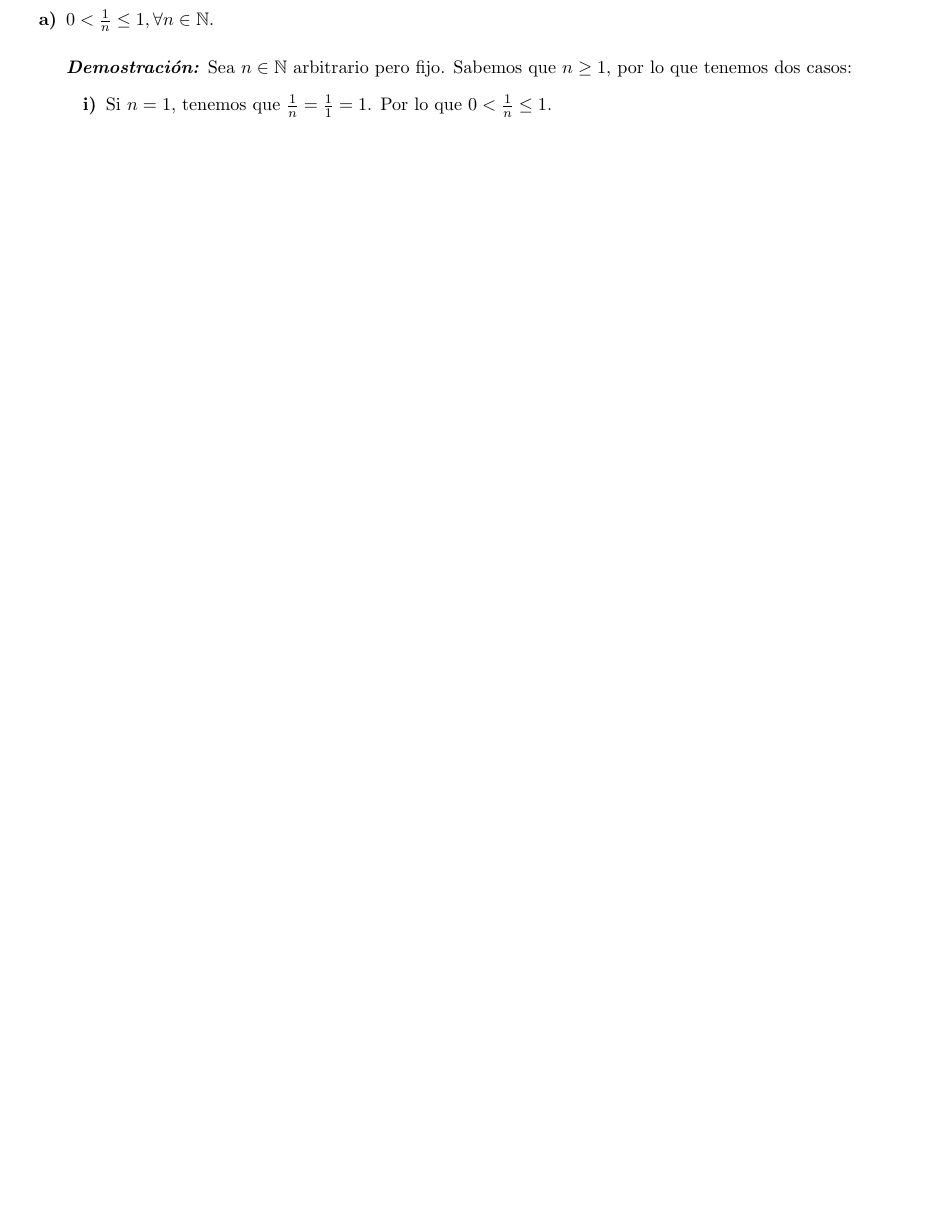
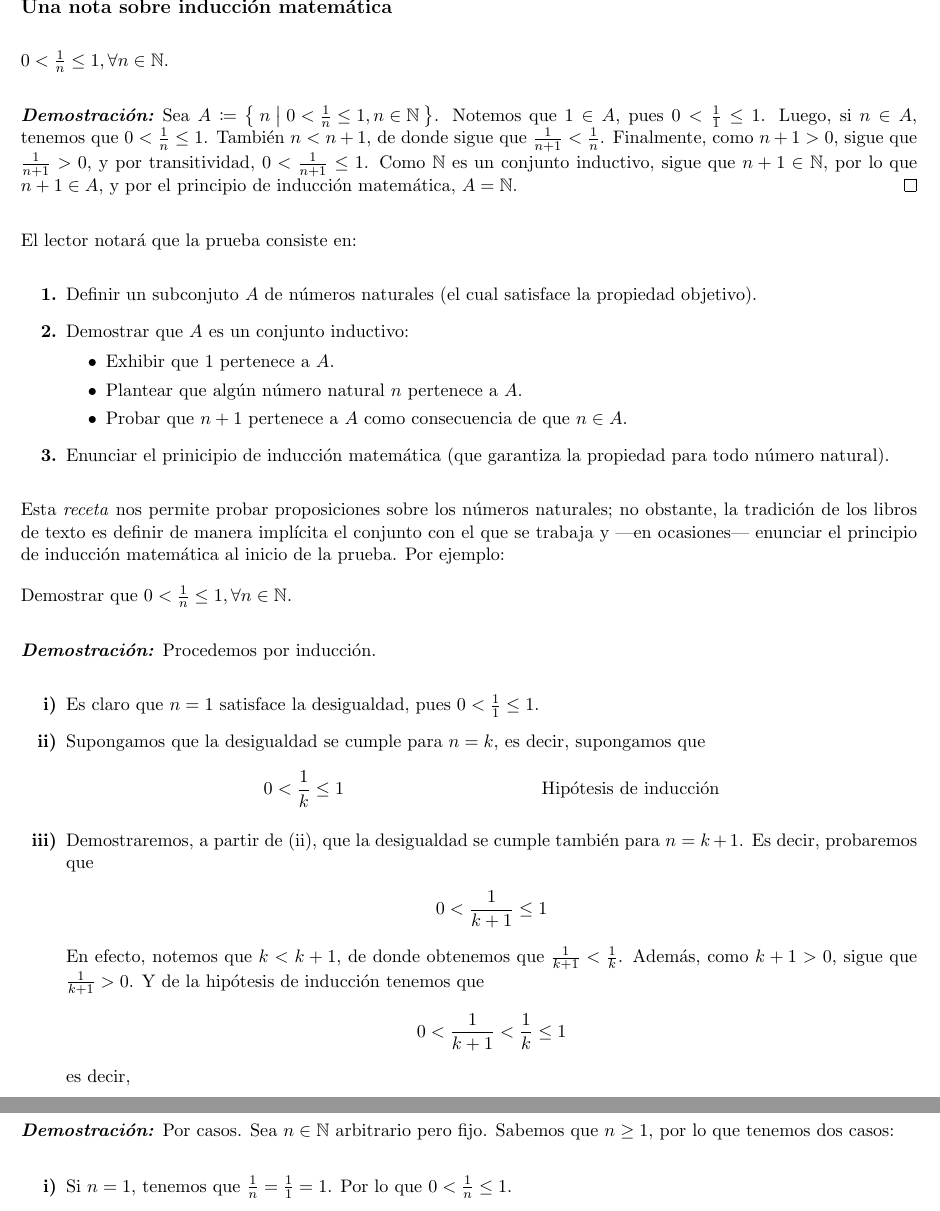
Before and after one commit to DarvidTorres/Math, a LaTeX document (calculus_I.tex): part of page 28 of 35 before the commit and two parts of pages 22 and 23 of 36 after it, the two joined at a grey line, cut at the place of the change, the shorter picture padded with empty space. Compiled offline with pdfLaTeX.

Commit message:
Una nota sobre inducción

```diff
--- a/calculus_I.tex
+++ b/calculus_I.tex
@@ -1996,3 +1996,36 @@ Demuestre lo siguiente:
  \end{enumerate} %Corolario
 
 \end{enumerate}
+
+\pagebreak
+
+\subsection*{Una nota sobre inducción matemática}
+
+$0<\frac{1}{n}\leq 1, \forall n\in \N$. \begin{proof}
+  Sea $A \defined \set{n|0<\frac{1}{n} \leq 1, n\in \N}$. Notemos que $1\in A$, pues $0<\frac{1}{1} \leq 1$. Luego, si $n\in A$, tenemos que $0<\frac{1}{n} \leq 1$. También $n<n+1$, de donde sigue que $\frac{1}{n+1} < \frac{1}{n}$. Finalmente, como $n+1>0$, sigue que $\frac{1}{n+1}>0$, y por transitividad, $0<\frac{1}{n+1}\leq 1$. Como $\N$ es un conjunto inductivo, sigue que $n+1\in \N$, por lo que $n+1\in A$, y por el principio de inducción matemática, $A =\N$.
+\end{proof}
+
+El lector notará que la prueba consiste en: \begin{enumerate}
+  \item Definir un subconjuto $A$ de números naturales (el cual satisface la propiedad objetivo).
+  \item Demostrar que $A$ es un conjunto inductivo: \begin{itemize}
+    \item Exhibir que $1$ pertenece a $A$.
+    \item Plantear que algún número natural $n$ pertenece a $A$.
+    \item Probar que $n+1$ pertenece a $A$ como consecuencia de que $n\in A$.
+  \end{itemize}
+  \item Enunciar el prinicipio de inducción matemática (que garantiza la propiedad para todo número natural).
+\end{enumerate}
+
+Esta \textit{receta} nos permite probar proposiciones sobre los números naturales; no obstante, la tradición de los libros de texto es definir de manera implícita el conjunto con el que se trabaja y —en ocasiones— enunciar el principio de inducción matemática al inicio de la prueba. Por ejemplo:
+
+Demostrar que $0<\frac{1}{n}\leq 1, \forall n\in \N$.
+\begin{proof}
+  Procedemos por inducción. \begin{enumerate}[label=\roman*)]
+    \item Es claro que $n=1$ satisface la desigualdad, pues $0<\frac{1}{1} \leq 1$.
+    \item Supongamos que la desigualdad se cumple para $n=k$, es decir, supongamos que \begin{align*}
+      0&<\frac{1}{k}\leq 1 && \text{Hipótesis de inducción}
+    \end{align*}
+    \item Demostraremos, a partir de (ii), que la desigualdad se cumple también para $n=k+1$. Es decir, probaremos que \begin{align*}
+      0&<\frac{1}{k+1}\leq 1
+    \end{align*}
+    En efecto, notemos que $k<k+1$, de donde obtenemos que $\frac{1}{k+1} < \frac{1}{k}$. Además, como $k+1>0$, sigue que $\frac{1}{k+1}>0$. Y de la hipótesis de inducción tenemos que \[0 < \frac{1}{k+1} < \frac{1}{k} \leq 1\]
+    es decir, \begin{align*}
@@ -1998,0 +2040,5 @@ Demuestre lo siguiente:
+Demostrar que $0<\frac{1}{n}\leq 1, \forall n\in \N$.
+ \begin{proof} Por casos.
+  Sea $n\in \N$ arbitrario pero fijo. Sabemos que $n\geq 1$, por lo que tenemos dos casos: \begin{enumerate}[label=\roman*)]
+   \item Si $n=1$, tenemos que $\frac{1}{n}=\frac{1}{1}=1$. Por lo que $0<\frac{1}{n}\leq 1$.
+   \item Si $n>1$, por transitividad $n>0$, lo que implica que $\frac{1}{n}>0$. Retomando la hipótesis, \begin{align*}
```
Also changed, not shown: calculus_I.pdf, calculus_I.tex (27 more changed lines), 4 other files.
